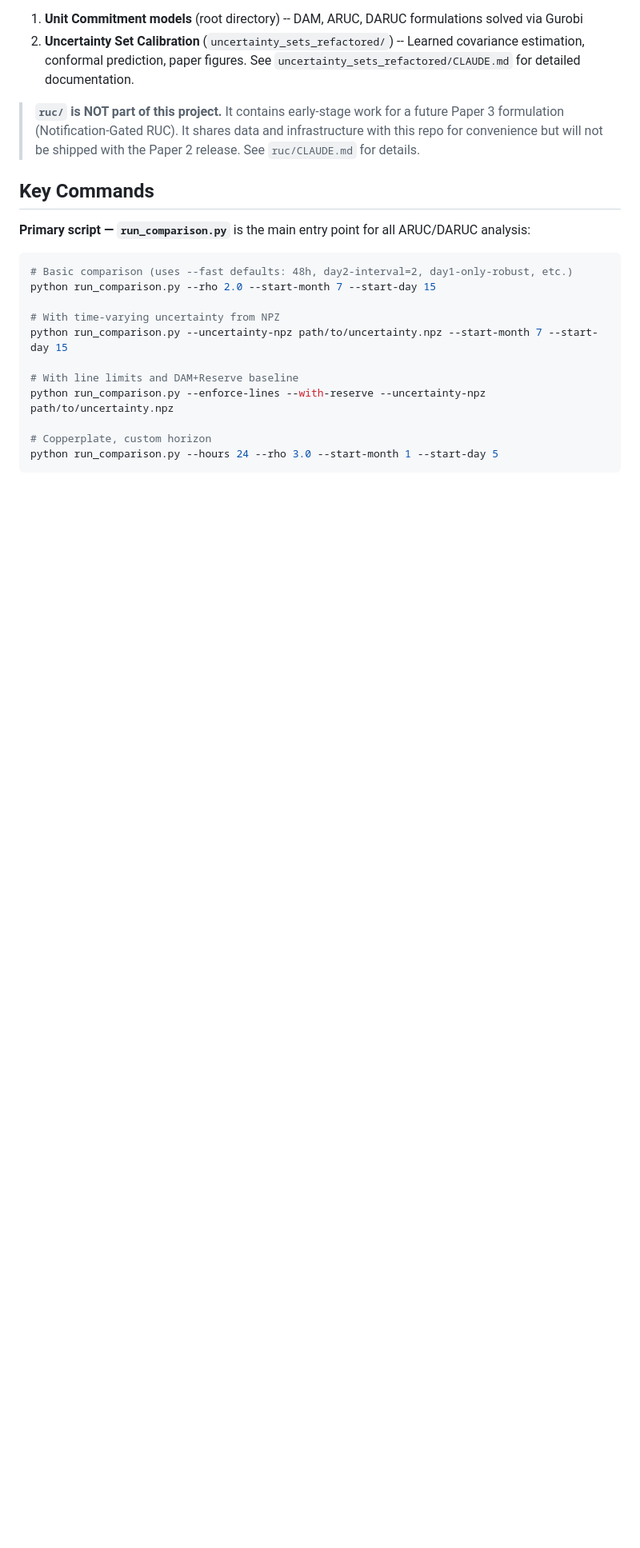
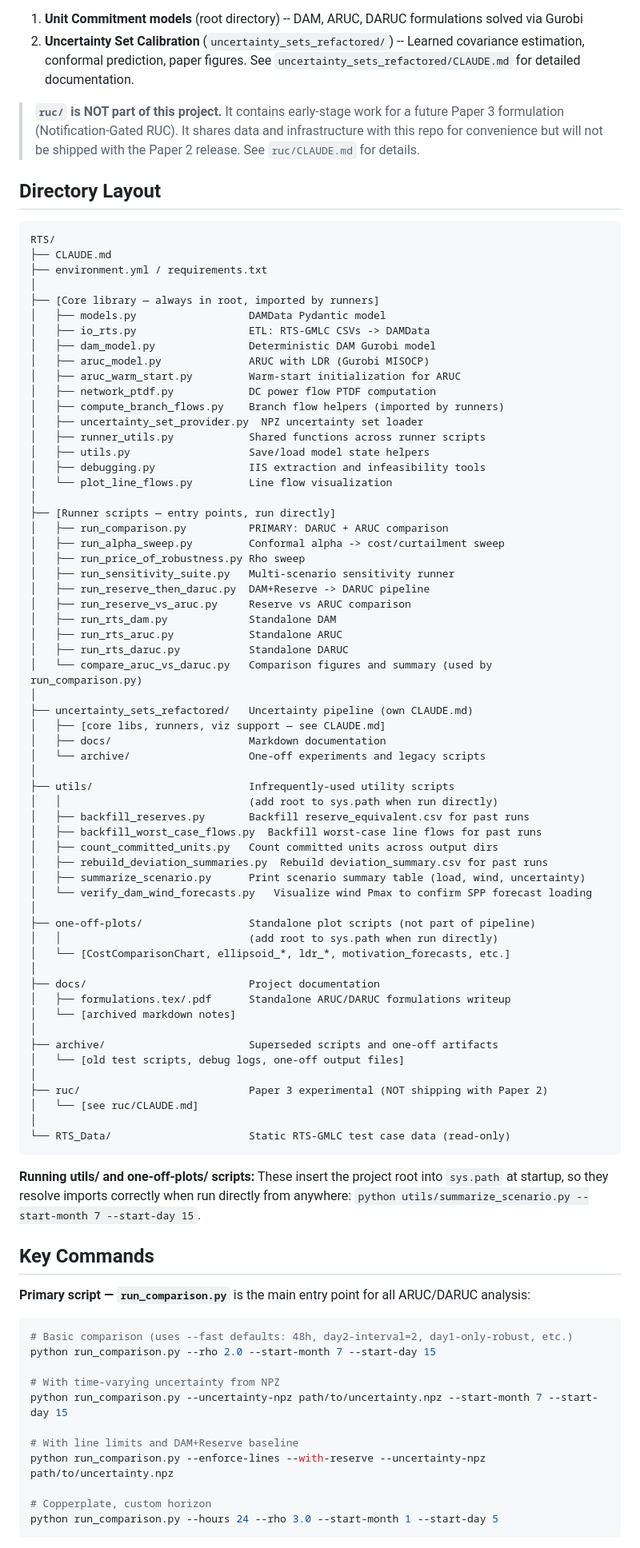
Before and after one commit to awasilkoff/RTS, a Markdown page: CLAUDE.md, the part around one of its changes. Shown at 80% size. GitHub-like rendering; blank space fills up the shorter version.

Commit message:
Update CLAUDE.md: document new directory structure and complete module tables
Add Directory Layout section showing the full repo structure after
reorganization: utils/, one-off-plots/, archive/, docs/ with descriptions
of what belongs in each. Include note on sys.path for utils/one-off-plots.

Expand Root-Level Modules from one partial table into two complete tables
(core library + runners), covering all active scripts including
aruc_warm_start, compute_branch_flows, uncertainty_set_provider,
runner_utils, plot_line_flows, run_reserve_then_daruc, run_reserve_vs_aruc,
and run_sensitivity_suite which were previously undocumented.

https://claude.ai/code/session_01VNngc4xkWaLTxRtxbhUFHh

````diff
--- a/CLAUDE.md
+++ b/CLAUDE.md
@@ -11,6 +11,72 @@ The project has two main parts:
 2. **Uncertainty Set Calibration** (`uncertainty_sets_refactored/`) -- Learned covariance estimation, conformal prediction, paper figures. See `uncertainty_sets_refactored/CLAUDE.md` for detailed documentation.
 
 > **`ruc/` is NOT part of this project.** It contains early-stage work for a future Paper 3 formulation (Notification-Gated RUC). It shares data and infrastructure with this repo for convenience but will not be shipped with the Paper 2 release. See `ruc/CLAUDE.md` for details.
+
+## Directory Layout
+
+```
+RTS/
+├── CLAUDE.md
+├── environment.yml / requirements.txt
+│
+├── [Core library — always in root, imported by runners]
+│   ├── models.py                  DAMData Pydantic model
+│   ├── io_rts.py                  ETL: RTS-GMLC CSVs -> DAMData
+│   ├── dam_model.py               Deterministic DAM Gurobi model
+│   ├── aruc_model.py              ARUC with LDR (Gurobi MISOCP)
+│   ├── aruc_warm_start.py         Warm-start initialization for ARUC
+│   ├── network_ptdf.py            DC power flow PTDF computation
+│   ├── compute_branch_flows.py    Branch flow helpers (imported by runners)
+│   ├── uncertainty_set_provider.py  NPZ uncertainty set loader
+│   ├── runner_utils.py            Shared functions across runner scripts
+│   ├── utils.py                   Save/load model state helpers
+│   ├── debugging.py               IIS extraction and infeasibility tools
+│   └── plot_line_flows.py         Line flow visualization
+│
+├── [Runner scripts — entry points, run directly]
+│   ├── run_comparison.py          PRIMARY: DARUC + ARUC comparison
+│   ├── run_alpha_sweep.py         Conformal alpha -> cost/curtailment sweep
+│   ├── run_price_of_robustness.py Rho sweep
+│   ├── run_sensitivity_suite.py   Multi-scenario sensitivity runner
+│   ├── run_reserve_then_daruc.py  DAM+Reserve -> DARUC pipeline
+│   ├── run_reserve_vs_aruc.py     Reserve vs ARUC comparison
+│   ├── run_rts_dam.py             Standalone DAM
+│   ├── run_rts_aruc.py            Standalone ARUC
+│   ├── run_rts_daruc.py           Standalone DARUC
+│   └── compare_aruc_vs_daruc.py   Comparison figures and summary (used by run_comparison.py)
+│
+├── uncertainty_sets_refactored/   Uncertainty pipeline (own CLAUDE.md)
+│   ├── [core libs, runners, viz support — see CLAUDE.md]
+│   ├── docs/                      Markdown documentation
+│   └── archive/                   One-off experiments and legacy scripts
+│
+├── utils/                         Infrequently-used utility scripts
+│   │                              (add root to sys.path when run directly)
+│   ├── backfill_reserves.py       Backfill reserve_equivalent.csv for past runs
+│   ├── backfill_worst_case_flows.py  Backfill worst-case line flows for past runs
+│   ├── count_committed_units.py   Count committed units across output dirs
+│   ├── rebuild_deviation_summaries.py  Rebuild deviation_summary.csv for past runs
+│   ├── summarize_scenario.py      Print scenario summary table (load, wind, uncertainty)
+│   └── verify_dam_wind_forecasts.py   Visualize wind Pmax to confirm SPP forecast loading
+│
+├── one-off-plots/                 Standalone plot scripts (not part of pipeline)
+│   │                              (add root to sys.path when run directly)
+│   └── [CostComparisonChart, ellipsoid_*, ldr_*, motivation_forecasts, etc.]
+│
+├── docs/                          Project documentation
+│   ├── formulations.tex/.pdf      Standalone ARUC/DARUC formulations writeup
+│   └── [archived markdown notes]
+│
+├── archive/                       Superseded scripts and one-off artifacts
+│   └── [old test scripts, debug logs, one-off output files]
+│
+├── ruc/                           Paper 3 experimental (NOT shipping with Paper 2)
+│   └── [see ruc/CLAUDE.md]
+│
+└── RTS_Data/                      Static RTS-GMLC test case data (read-only)
+```
+
+**Running utils/ and one-off-plots/ scripts:** These insert the project root into `sys.path` at startup, so they resolve imports correctly when run directly from anywhere: `python utils/summarize_scenario.py --start-month 7 --start-day 15`.
 
 ## Key Commands
 
````
Also changed, not shown: other parts of CLAUDE.md (+22 -6 lines).
